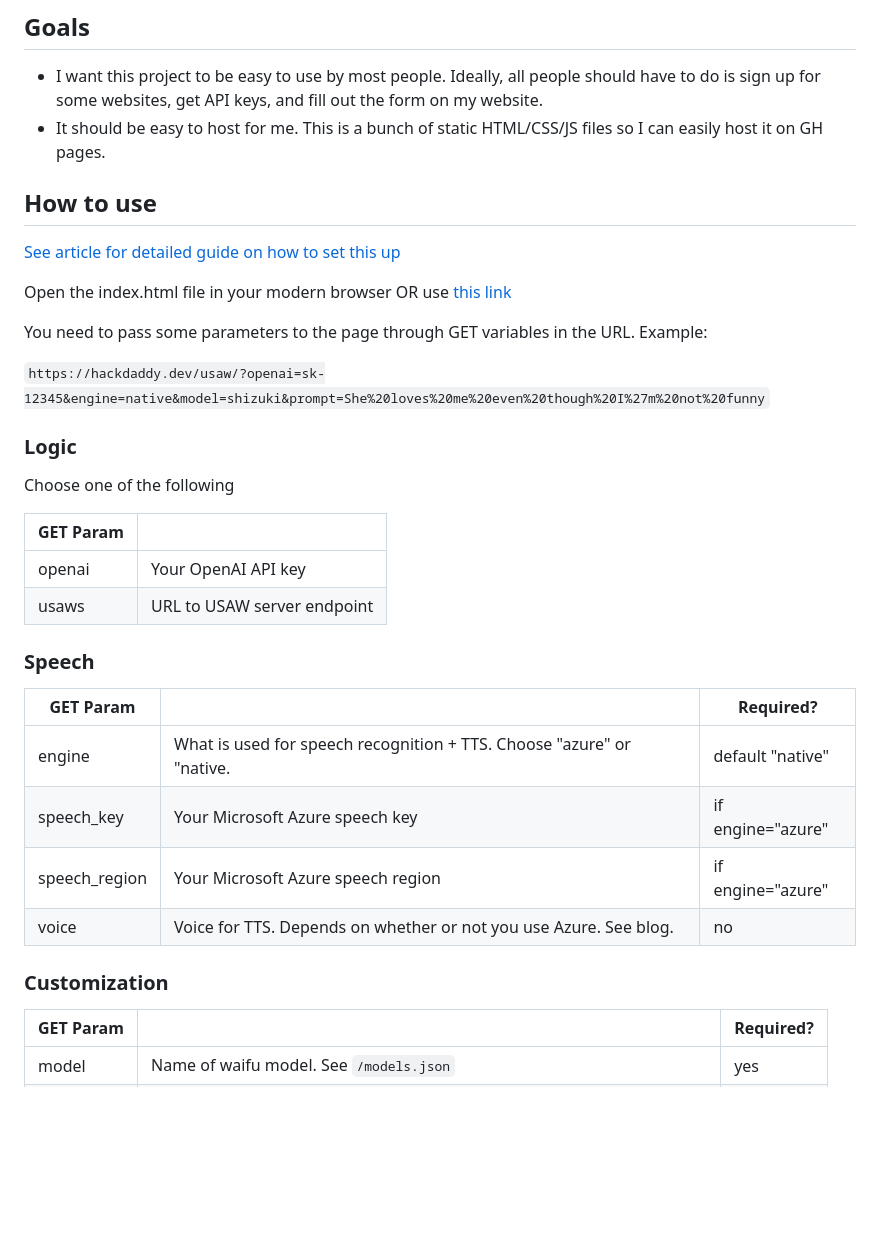
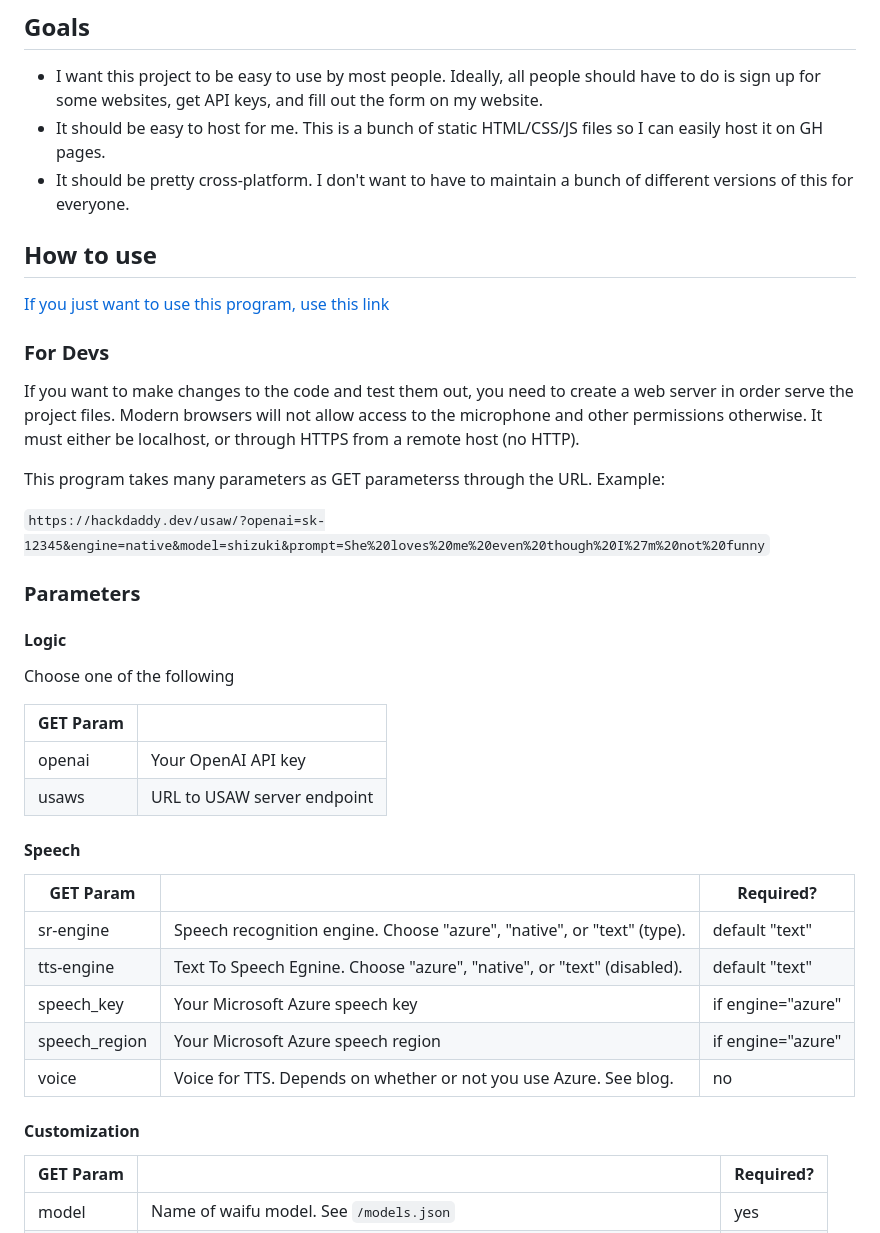
Before and after one commit to SchwabischesBauernbrot/unsuperior-ai-waifu, a Markdown page: README.md, the part around the change. Rendered like a GitHub page; blank space fills up the shorter version.

```diff
--- a/README.md
+++ b/README.md
@@ -18,18 +18,23 @@ Neuro-sama knockoff that runs completely in your browser. Should run on anything
 
 * I want this project to be easy to use by most people. Ideally, all people should have to do is sign up for some websites, get API keys, and fill out the form on my website.
 * It should be easy to host for me. This is a bunch of static HTML/CSS/JS files so I can easily host it on GH pages.
+* It should be pretty cross-platform. I don't want to have to maintain a bunch of different versions of this for everyone.
 
 ## How to use
 
-[See article for detailed guide on how to set this up](https://hackdaddy.dev/blog/unsuperior-ai-waifu/)
+[If you just want to use this program, use this link](https://hackdaddy.dev/blog/unsuperior-ai-waifu/)
 
-Open the index.html file in your modern browser OR use [this link](https://hackdaddy.dev/unsuperior-ai-waifu)
+### For Devs
 
-You need to pass some parameters to the page through GET variables in the URL. Example:
+If you want to make changes to the code and test them out, you need to create a web server in order serve the project files. Modern browsers will not allow access to the microphone and other permissions otherwise. It must either be localhost, or through HTTPS from a remote host (no HTTP).
+
+This program takes many parameters as GET parameterss through the URL. Example:
 
 `https://hackdaddy.dev/usaw/?openai=sk-12345&engine=native&model=shizuki&prompt=She%20loves%20me%20even%20though%20I%27m%20not%20funny`
 
-### Logic
+### Parameters
+
+#### Logic
 
 Choose one of the following
 
@@ -38,16 +43,17 @@ Choose one of the following
 | openai        | Your OpenAI API key                                                      |
 | usaws         | URL to USAW server endpoint                                              |
 
-### Speech
+#### Speech
 
 | GET Param     |                                                                          | Required?         |
 |---------------|--------------------------------------------------------------------------|-------------------|
-| engine        | What is used for speech recognition + TTS. Choose "azure" or "native.    | default "native"  |
+| sr-engine     | Speech recognition engine. Choose "azure", "native", or "text" (type).   | default "text"    |
+| tts-engine    | Text To Speech Egnine. Choose "azure", "native", or "text" (disabled).   | default "text"    |
 | speech_key    | Your Microsoft Azure speech key                                          | if engine="azure" |
 | speech_region | Your Microsoft Azure speech region                                       | if engine="azure" |
 | voice         | Voice for TTS. Depends on whether or not you use Azure. See blog.        | no                |
 
-### Customization
+#### Customization
 
 | GET Param     |                                                                          | Required? |
 |---------------|--------------------------------------------------------------------------|-----------|
```
